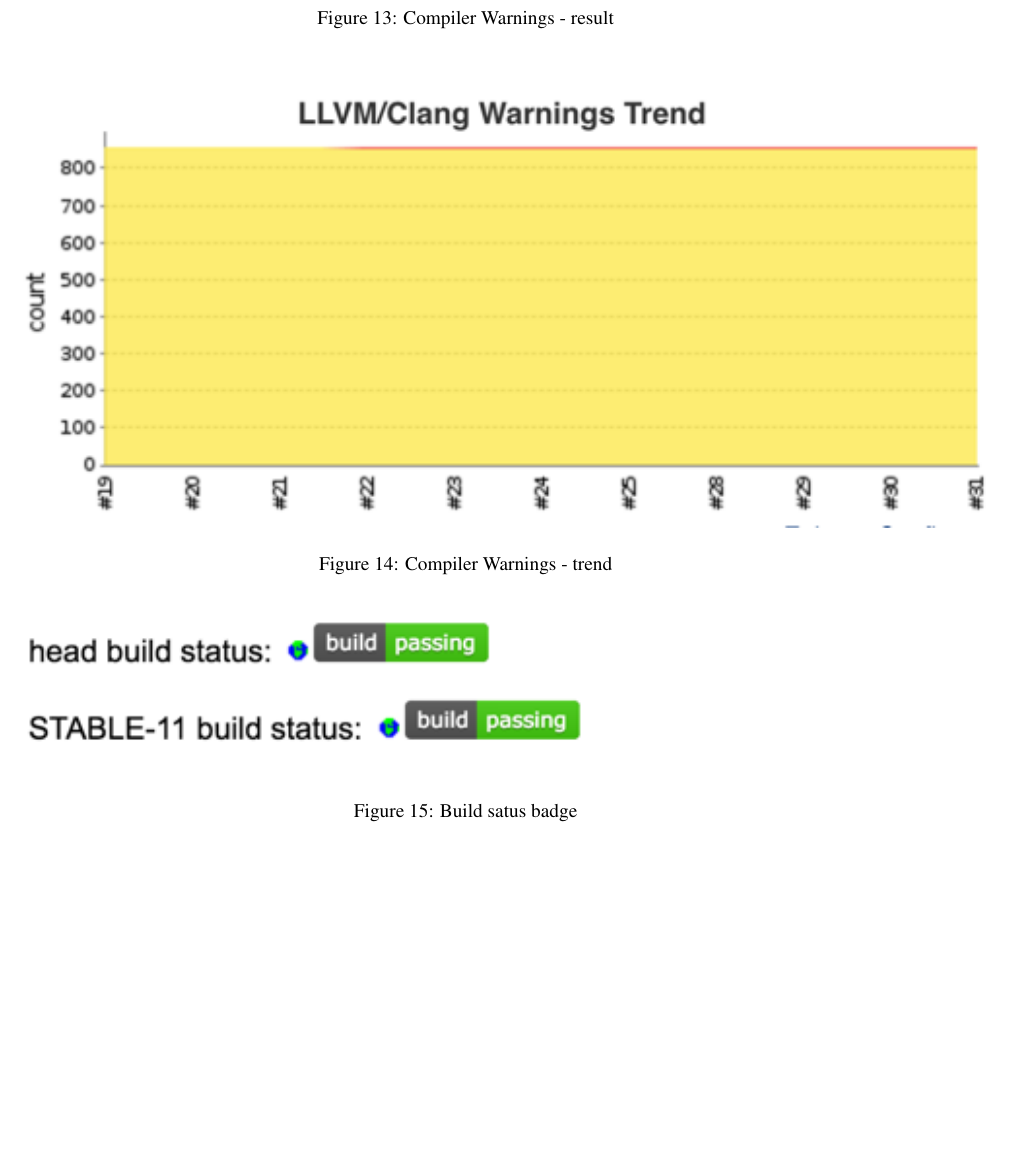
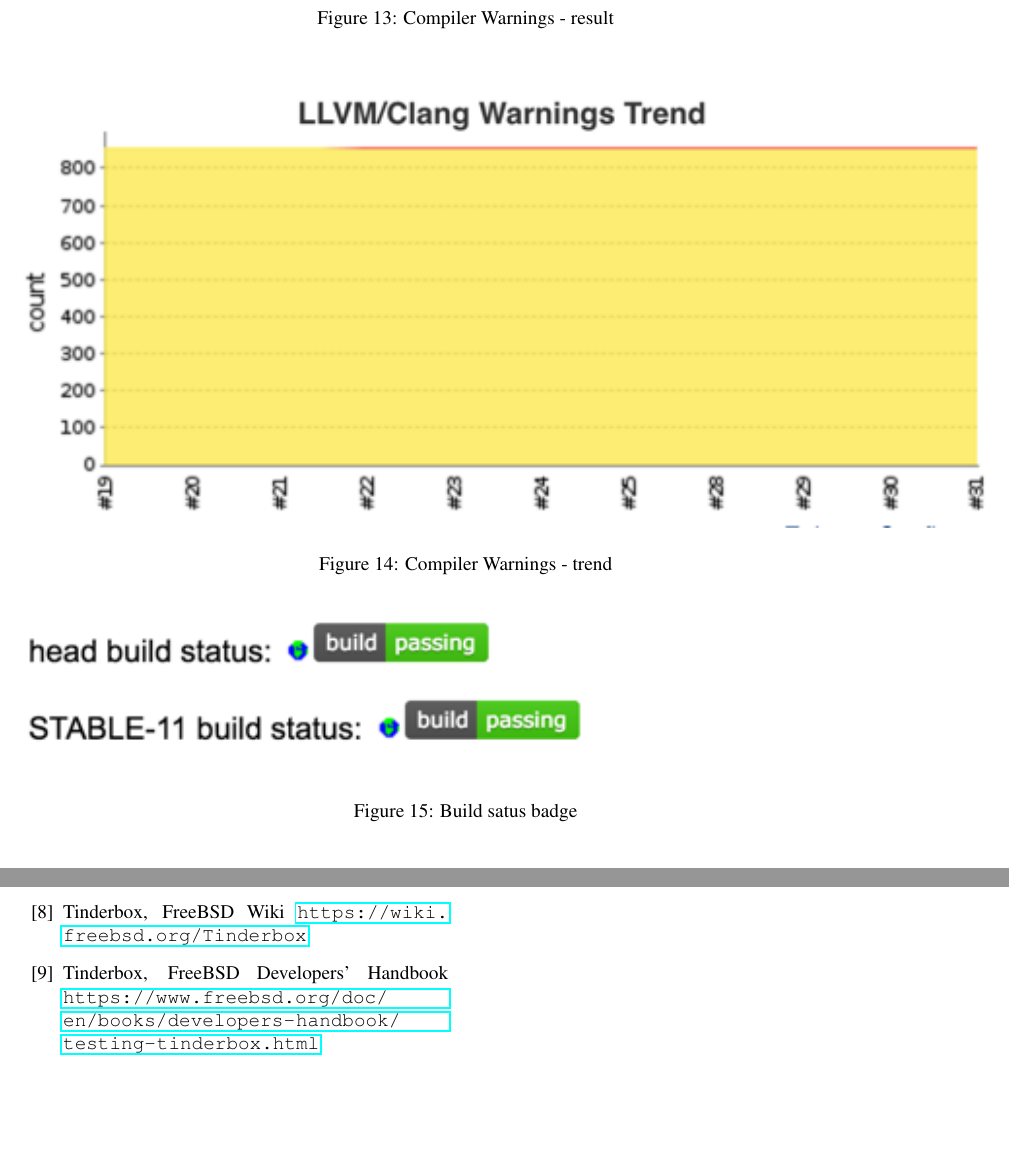
Before and after one commit to lwhsu/asiabsdcon2017, a LaTeX document (asiabsdcon2017.tex): part of page 12 of 12 before the commit and two parts of pages 12 and 13 of 13 after it, the two joined at a grey line, cut so that both start at the same text, the shorter picture padded with empty space. Compiled offline with pdfLaTeX; a LaTeX package or settings file that is missing is left out.

Commit message:
citations for tinderbox

```diff
--- a/asiabsdcon2017.tex
+++ b/asiabsdcon2017.tex
@@ -602,6 +603,10 @@ Benjamin Cummings, 1991
 \url{http://checkstyle.sourceforge.net}
 \bibitem{igor} Warren Block, \textit{igor, FreeBSD Documentation Project sanity check script},
 \url{http://www.wonkity.com/~wblock/igor/}
+\bibitem{tinerbox-wiki} Tinderbox, FreeBSD Wiki
+\url{https://wiki.freebsd.org/Tinderbox}
+\bibitem{tinerbox-doc} Tinderbox, FreeBSD Developers' Handbook
+\url{https://www.freebsd.org/doc/en/books/developers-handbook/testing-tinderbox.html}
 \end{thebibliography}
 
 \end{document}
```
Also changed, not shown: asiabsdcon2017.tex (7 more changed lines).
